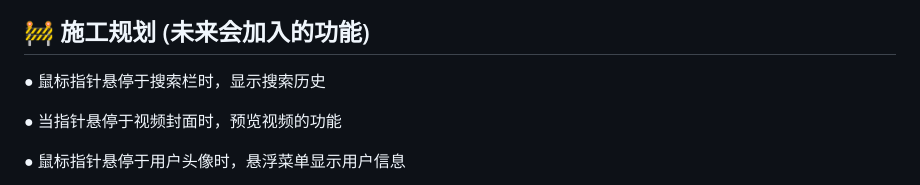
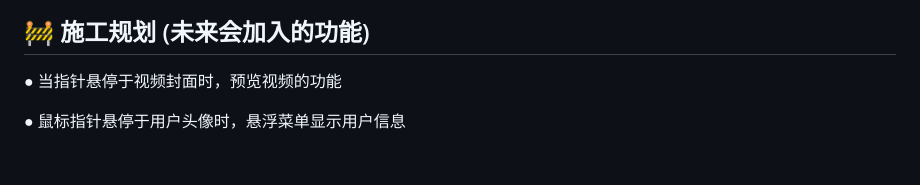
Before and after one commit to SaltedDoubao/Bili-Hub, a Markdown page: README.md, the part around the change. Rendered like a GitHub page; blank space fills up the shorter version.

```diff
--- a/README.md
+++ b/README.md
@@ -48,8 +48,6 @@
 
 ## 🚧 施工规划 (未来会加入的功能)
 
-● 鼠标指针悬停于搜索栏时，显示搜索历史
-
 ● 当指针悬停于视频封面时，预览视频的功能
 
 ● 鼠标指针悬停于用户头像时，悬浮菜单显示用户信息
```
